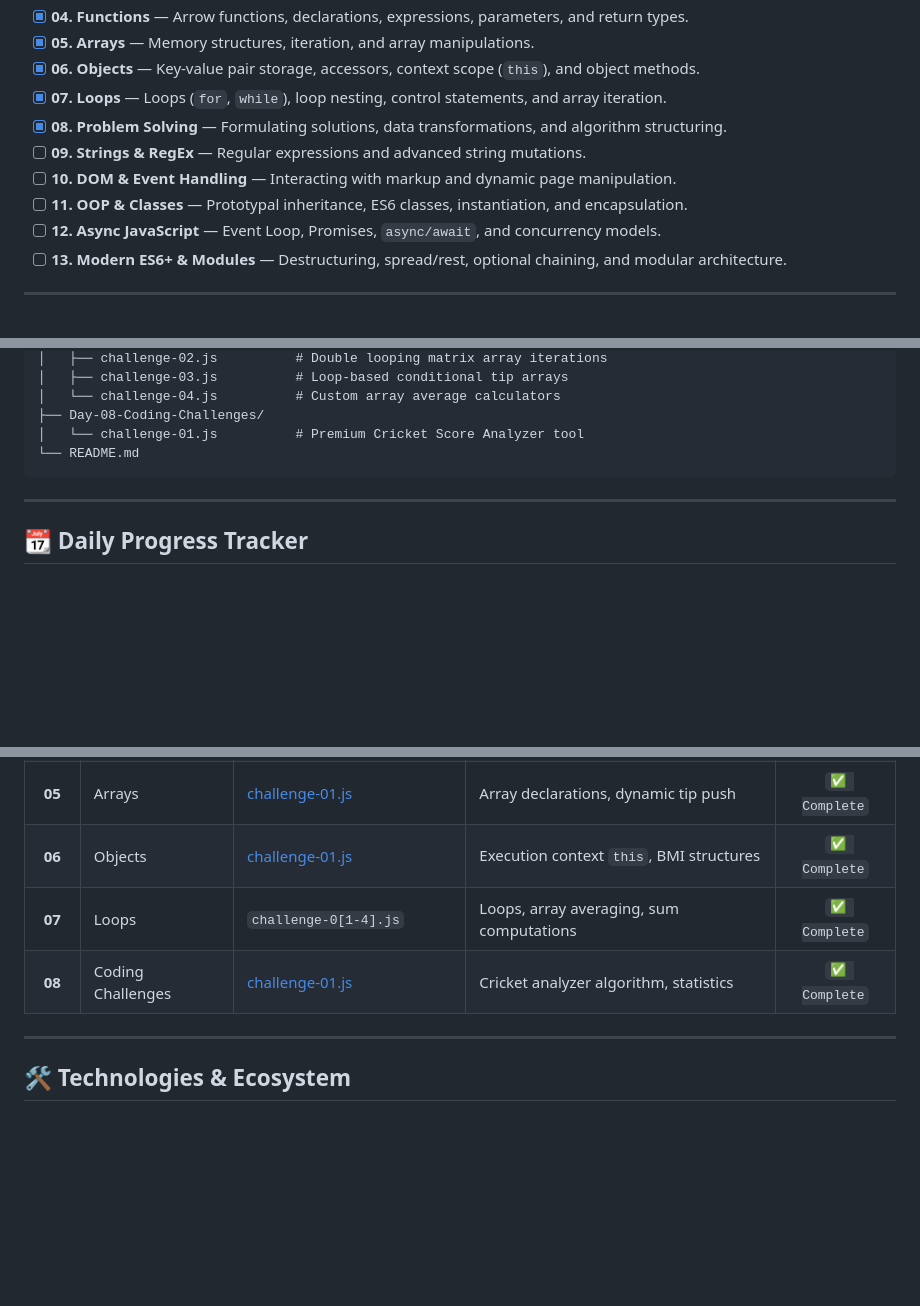
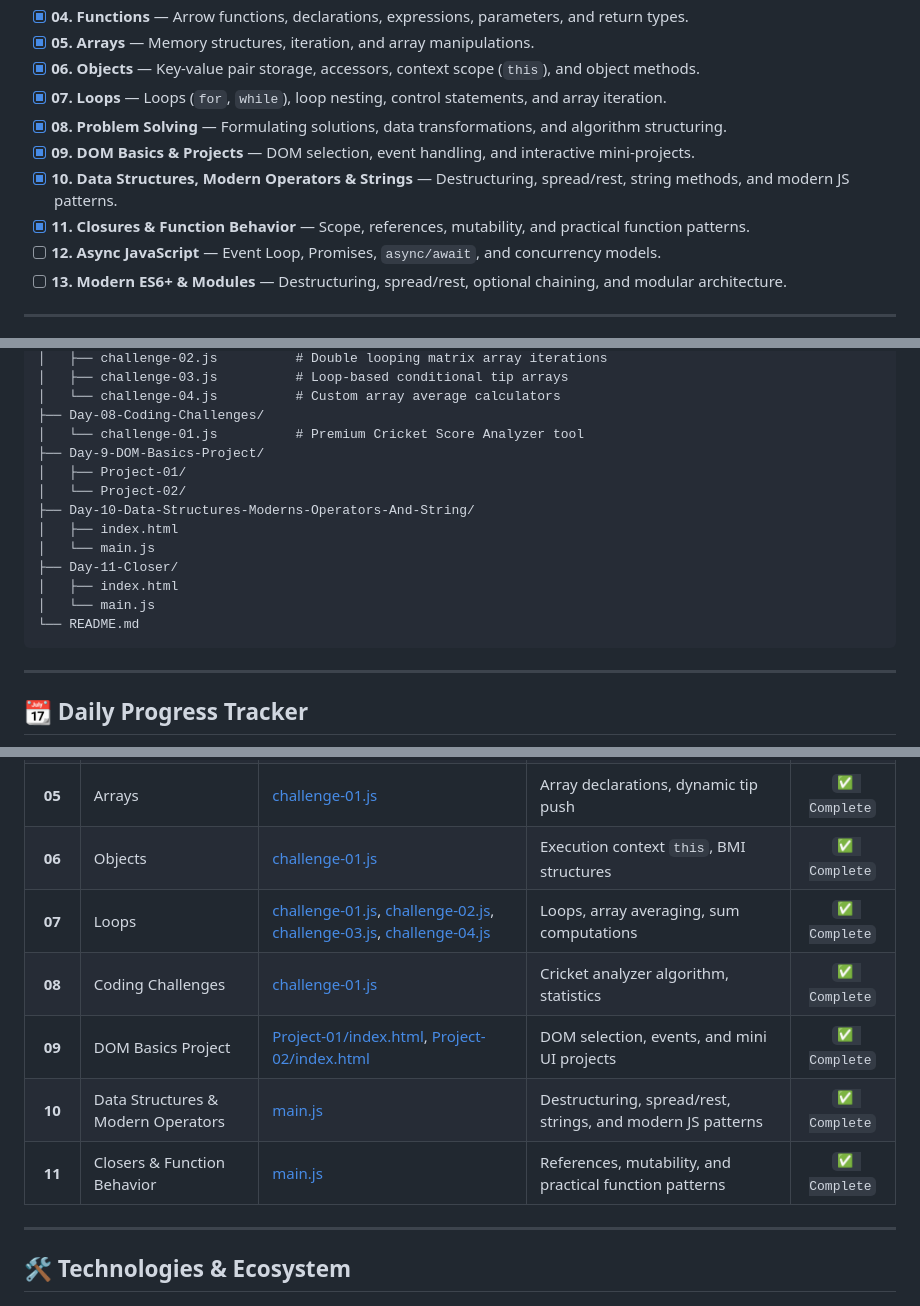
Before and after one commit to TheShivaji/javascript-mastery, a Markdown page: README.md, 3 parts joined by grey strips. Drawn GitHub-style; blank space fills up the shorter version.

Commit message:
Update README and organize Day 11 JavaScript notes

````diff
--- a/README.md
+++ b/README.md
@@ -48,9 +48,9 @@ A structured, logical path to JavaScript engineering excellence.
 - [x] **06. Objects** — Key-value pair storage, accessors, context scope (`this`), and object methods.
 - [x] **07. Loops** — Loops (`for`, `while`), loop nesting, control statements, and array iteration.
 - [x] **08. Problem Solving** — Formulating solutions, data transformations, and algorithm structuring.
-- [ ] **09. Strings & RegEx** — Regular expressions and advanced string mutations.
-- [ ] **10. DOM & Event Handling** — Interacting with markup and dynamic page manipulation.
-- [ ] **11. OOP & Classes** — Prototypal inheritance, ES6 classes, instantiation, and encapsulation.
+- [x] **09. DOM Basics & Projects** — DOM selection, event handling, and interactive mini-projects.
+- [x] **10. Data Structures, Modern Operators & Strings** — Destructuring, spread/rest, string methods, and modern JS patterns.
+- [x] **11. Closures & Function Behavior** — Scope, references, mutability, and practical function patterns.
 - [ ] **12. Async JavaScript** — Event Loop, Promises, `async/await`, and concurrency models.
 - [ ] **13. Modern ES6+ & Modules** — Destructuring, spread/rest, optional chaining, and modular architecture.
 
@@ -80,9 +80,17 @@ javascript-mastery/
 │   └── challenge-04.js          # Custom array average calculators
 ├── Day-08-Coding-Challenges/
 │   └── challenge-01.js          # Premium Cricket Score Analyzer tool
+├── Day-9-DOM-Basics-Project/
+│   ├── Project-01/
+│   └── Project-02/
+├── Day-10-Data-Structures-Moderns-Operators-And-String/
+│   ├── index.html
+│   └── main.js
+├── Day-11-Closer/
+│   ├── index.html
+│   └── main.js
 └── README.md
 ```
-
 ---
 
 ## 📆 Daily Progress Tracker
@@ -95,8 +103,11 @@ javascript-mastery/
 | **04** | Functions | [challenge-01.js](file:///d:/Learning/javaScript%20jorney/javascript-mastery/Day-04-Functions/challenge-01.js), [challenge-02.js](file:///d:/Learning/javaScript%20jorney/javascript-mastery/Day-04-Functions/challenge-02.js) | Function arguments, modular returns | `✅ Complete` |
 | **05** | Arrays | [challenge-01.js](file:///d:/Learning/javaScript%20jorney/javascript-mastery/Day-05-Arrays/challenge-01.js) | Array declarations, dynamic tip push | `✅ Complete` |
 | **06** | Objects | [challenge-01.js](file:///d:/Learning/javaScript%20jorney/javascript-mastery/Day-06-Objects/challenge-01.js) | Execution context `this`, BMI structures | `✅ Complete` |
-| **07** | Loops | `challenge-0[1-4].js` | Loops, array averaging, sum computations | `✅ Complete` |
-| **08** | Coding Challenges | [challenge-01.js](file:///d:/Learning/javaScript%20jorney/javascript-mastery/Day-08-Coding-Challenges/challenge-01.js) | Cricket analyzer algorithm, statistics | `✅ Complete` |
+| **07** | Loops | [challenge-01.js](Day-07-Loops/challenge-01.js), [challenge-02.js](Day-07-Loops/challenge-02.js), [challenge-03.js](Day-07-Loops/challenge-03.js), [challenge-04.js](Day-07-Loops/challenge-04.js) | Loops, array averaging, sum computations | `✅ Complete` |
+| **08** | Coding Challenges | [challenge-01.js](Day-08-Coding-Challenges/challenge-01.js) | Cricket analyzer algorithm, statistics | `✅ Complete` |
+| **09** | DOM Basics Project | [Project-01/index.html](Day-9-DOM-Basics-Project/Project-01/index.html), [Project-02/index.html](Day-9-DOM-Basics-Project/Project-02/index.html) | DOM selection, events, and mini UI projects | `✅ Complete` |
+| **10** | Data Structures & Modern Operators | [main.js](Day-10-Data-Structures-Moderns-Operators-And-String/main.js) | Destructuring, spread/rest, strings, and modern JS patterns | `✅ Complete` |
+| **11** | Closers & Function Behavior | [main.js](Day-11-Closer/main.js) | References, mutability, and practical function patterns | `✅ Complete` |
 
 ---
 
````
